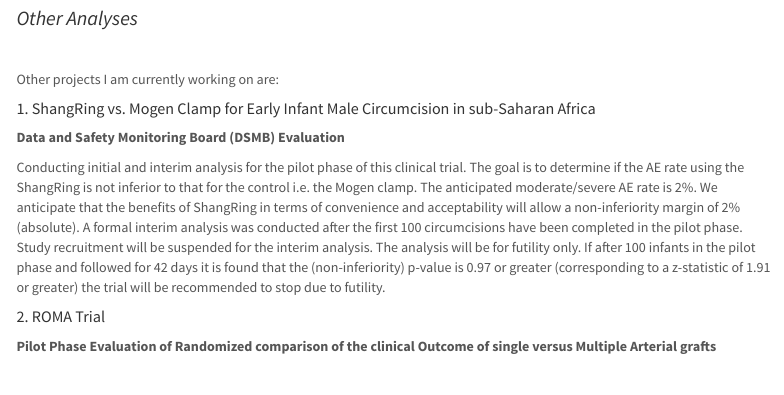
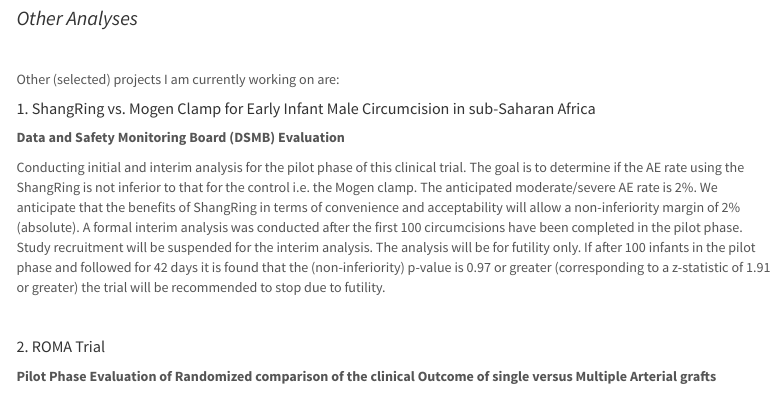
Before and after one commit to kaylee-ho/kaylee-ho.github.io, an R Markdown document (research.Rmd): the page in a window 1100 px wide, from 2490 px down. Rendered offline with R 4.5, knitr and Pandoc, with nearby package versions; menus at the side of the page are left out.

Commit message:
update research

```diff
--- a/research.Rmd
+++ b/research.Rmd
@@ -97,7 +97,9 @@ For our secondary analysis, the relationship between 90-day readmission and disc
 
 <br>
 
-Other projects I am currently working on are:
+Other (selected) projects I am currently working on are:
+
+
 
 ##### 1. ShangRing vs. Mogen Clamp for Early Infant Male Circumcision in sub-Saharan Africa
 
```
Also changed, not shown: research.Rmd (2 more changed lines).
